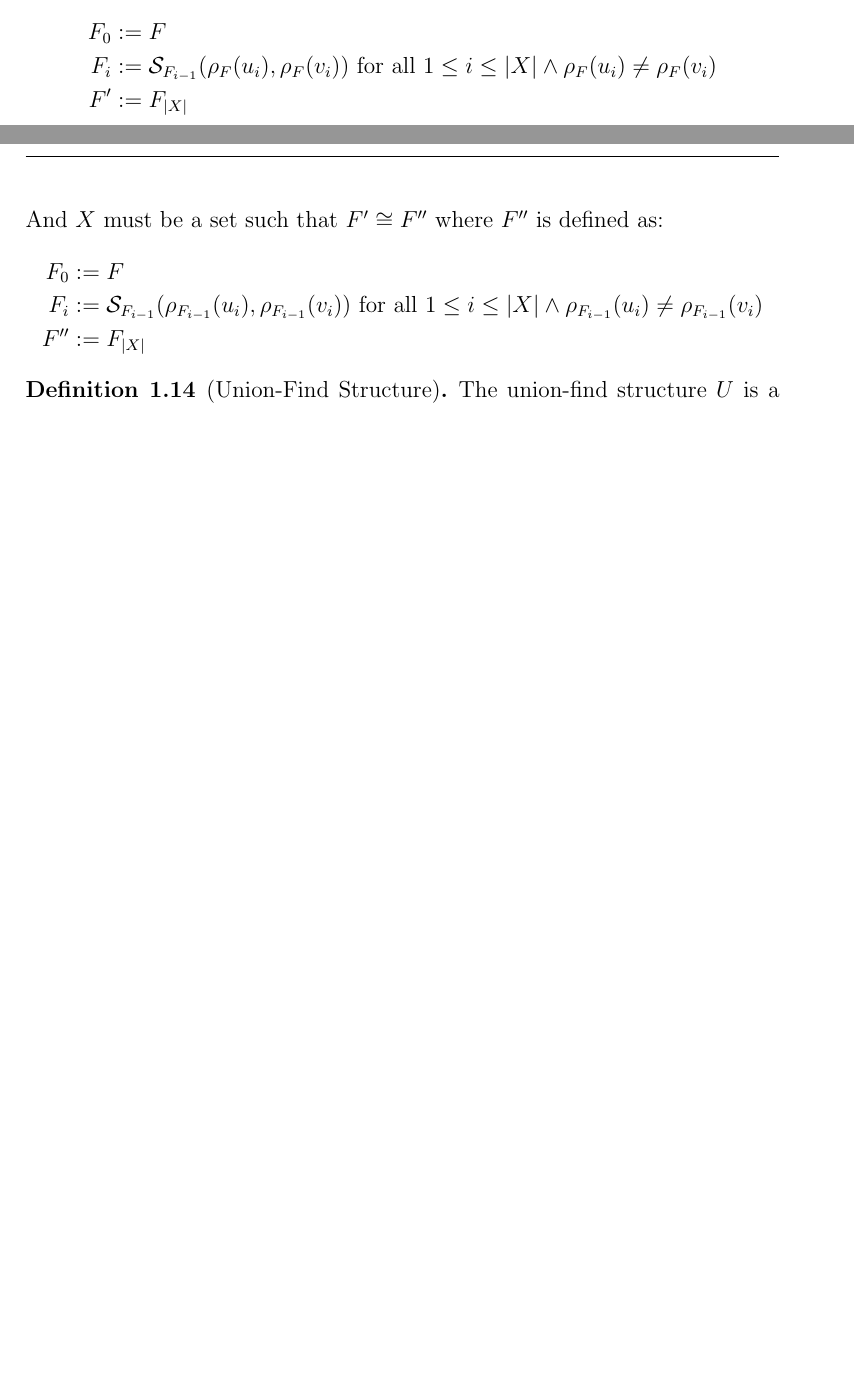
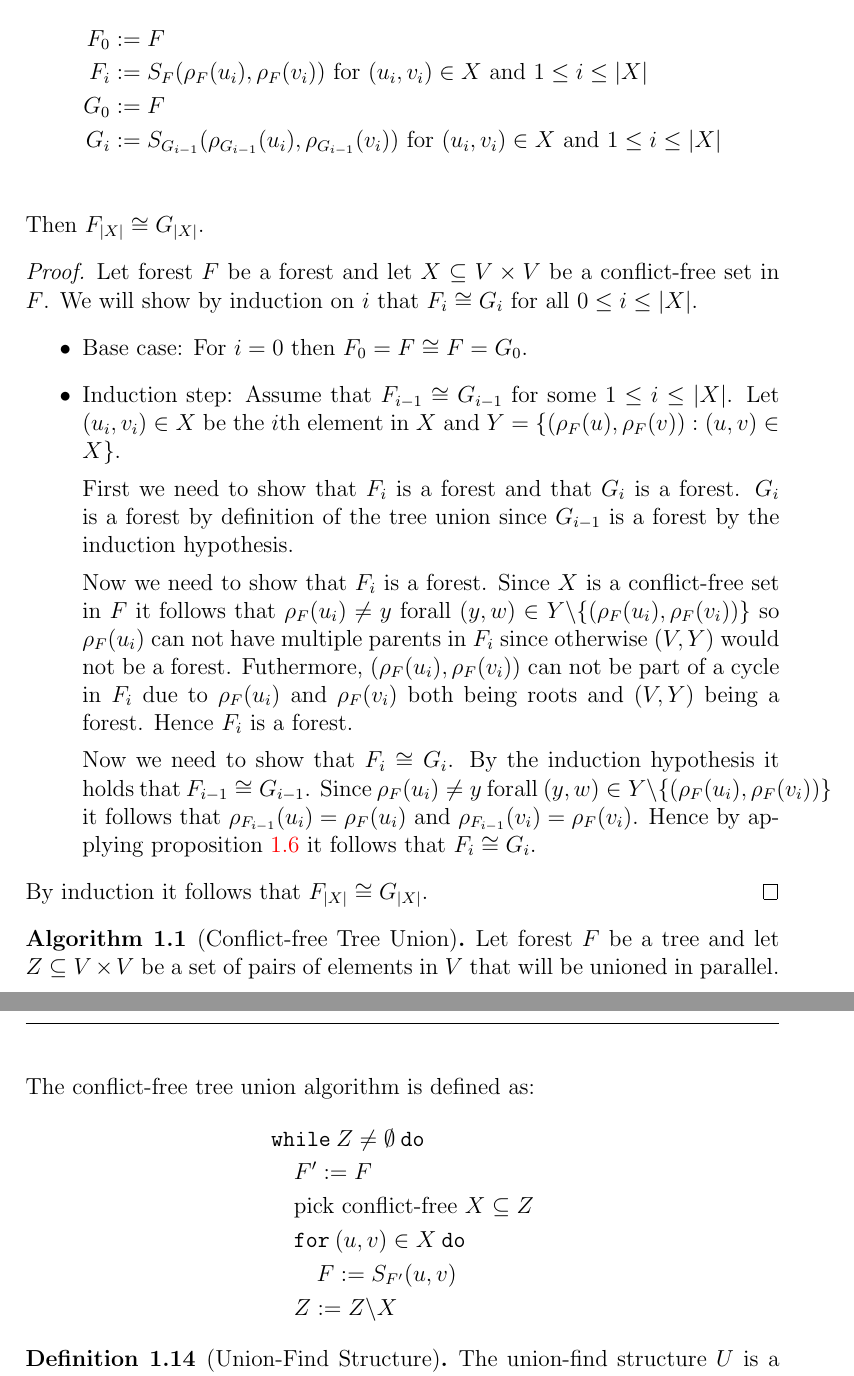
Before and after one commit to WilliamDue/unionfind, a LaTeX document (main.tex): two parts of pages 4 and 5 of 5 before the commit and two parts of pages 5 and 6 of 6 after it, joined at a grey line, cut so that both start at the same text, the shorter picture padded with empty space. Compiled offline with pdfLaTeX.

Commit message:
More stuff.

```diff
--- a/main.tex
+++ b/main.tex
@@ -409,2 +405,0 @@
-    in $F$ is defined as the following sequence of tree unions reuslt in a new
-    forest $F'$ is:
@@ -411,15 +414,57 @@
+    conflict-free set in $F$. Then defining the following forests:
     \begin{align*}
         F_0 &:= F \\
-        F_i &:= \mathcal{S}_{F_{i-1}}(\rho_F(u_i), \rho_F(v_i)) \text{ for all } 1 \leq i \leq |X| \land \rho_F(u_i)\neq \rho_F(v_i) \\
-        F' &:= F_{|X|}
+        F_{i} &:= S_{F}(\rho_F(u_i), \rho_F(v_i)) \text{ for } (u_i, v_i) \in X \text{ and } 1 \leq i \leq |X| \\
+        G_0 &:= F \\
+        G_{i} &:= S_{G_{i-1}}(\rho_{G_{i -1}}(u_i), \rho_{G_{i -1}}(v_i)) \text{ for } (u_i, v_i) \in X \text{ and } 1 \leq i \leq |X| \\
     \end{align*}
-    And $X$ must be a set such that $F' \cong F''$ where $F''$ is defined as:
+    Then $F_{|X|} \cong G_{|X|}$.
+\end{proposition}
+\begin{proof}
+    Let forest $F$ be a forest and let $X \subseteq V \times V$ be a
+    conflict-free set in $F$. We will show by induction on $i$ that $F_i \cong
+    G_i$ for all $0 \leq i \leq |X|$.
+    \begin{itemize}
+        \item Base case: For $i = 0$ then $F_0 = F \cong F = G_0$.
+        \item Induction step: Assume that $F_{i-1} \cong G_{i-1}$ for some $1
+        \leq i \leq |X|$. Let $(u_i, v_i) \in X$ be the $i$th element in $X$ and
+        $Y = \{(\rho_F(u), \rho_F(v)) : (u, v) \in X\}$.
+
+        First we need to show that $F_i$ is a forest and that $G_i$ is a forest.
+        $G_i$ is a forest by definition of the tree union since $G_{i-1}$ is a
+        forest by the induction hypothesis.
+
+        Now we need to show that $F_i$ is a forest. Since $X$ is a conflict-free
+        set in $F$ it follows that $\rho_F(u_i) \neq y$ forall $(y, w) \in Y
+        \backslash \{(\rho_F(u_i), \rho_F(v_i))\}$ so $\rho_F(u_i)$ can not have
+        multiple parents in $F_i$ since otherwise $(V, Y)$ would not be a
+        forest. Futhermore, $(\rho_F(u_i), \rho_F(v_i))$ can not be part of a
+        cycle in $F_i$ due to $\rho_F(u_i)$ and $\rho_F(v_i)$ both being roots
+        and $(V, Y)$ being a forest. Hence $F_i$
+        is a forest.
+
+        Now we need to show that $F_i \cong G_i$. By the induction hypothesis it
+        holds that $F_{i-1} \cong G_{i-1}$. Since $\rho_F(u_i) \neq y$ forall
+        $(y, w) \in Y \backslash \{(\rho_F(u_i), \rho_F(v_i))\}$ it follows that $\rho_{F_{i-1}}(u_i) = \rho_F(u_i)$ and
+        $\rho_{F_{i-1}}(v_i) = \rho_F(v_i)$. Hence by applying proposition
+        \ref{def:tree-union-by-parent} it follows that $F_i \cong G_i$.
+    \end{itemize}
+    By induction it follows that $F_{|X|} \cong G_{|X|}$.
+\end{proof}
+
+\begin{algorithm}[Conflict-free Tree Union]
+    Let forest $F$ be a tree and let $Z \subseteq V \times V$ be a set of pairs
+    of elements in $V$ that will be unioned in parallel. The conflict-free tree
+    union algorithm is defined as:
     \begin{align*}
-        F_0 &:= F \\
-        F_i &:= \mathcal{S}_{F_{i-1}}(\rho_{F_{i - 1}}(u_i), \rho_{F_{i - 1}}(v_i)) \text{ for all } 1 \leq i \leq |X| \land \rho_{F_{i - 1}}(u_i)\neq \rho_{F_{i - 1}}(v_i) \\
-        F'' &:= F_{|X|}
+        & \kw{while} \: Z \neq \emptyset \: \kw{do} \\
+        & \quad F' := F \\
+        & \quad \text{pick conflict-free } X \subseteq Z \\
+        & \quad \kw{for} \: (u, v) \in X \: \kw{do} \\
+        & \quad \quad F := S_{F'}(u, v) \\
+        & \quad Z := Z \backslash X
     \end{align*}
-\end{definition}
+\end{algorithm}
 
 \begin{definition}[Union-Find Structure]
     The union-find structure $U$ is a forest $U = (V, E)$ where the vertices $V
```
Also changed, not shown: main.pdf, main.tex (11 more changed lines).
